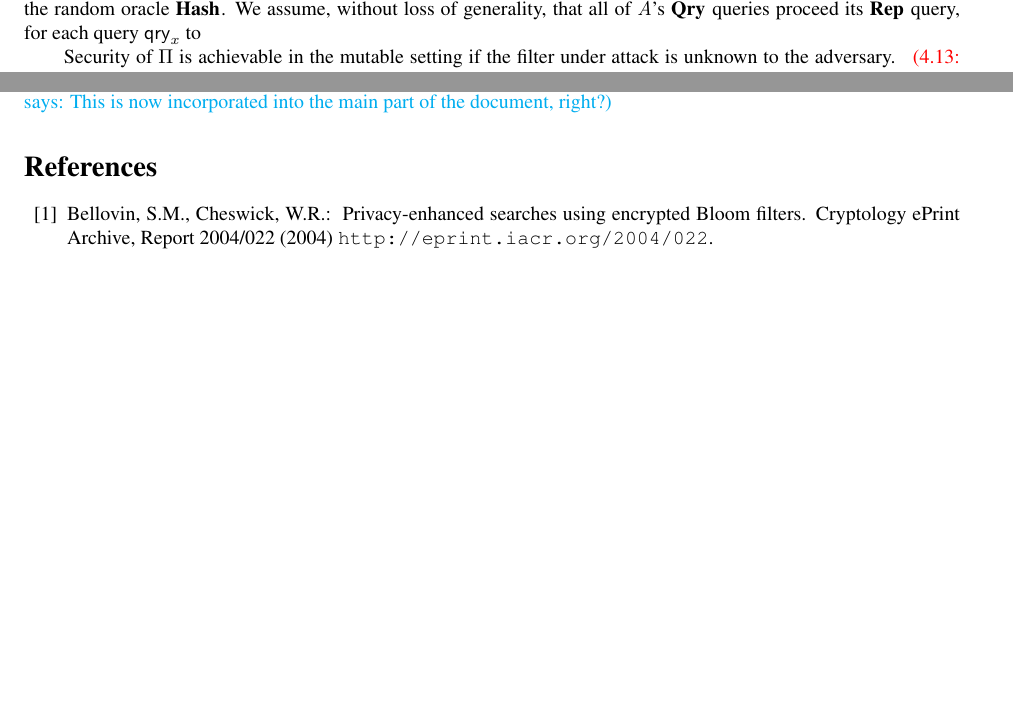
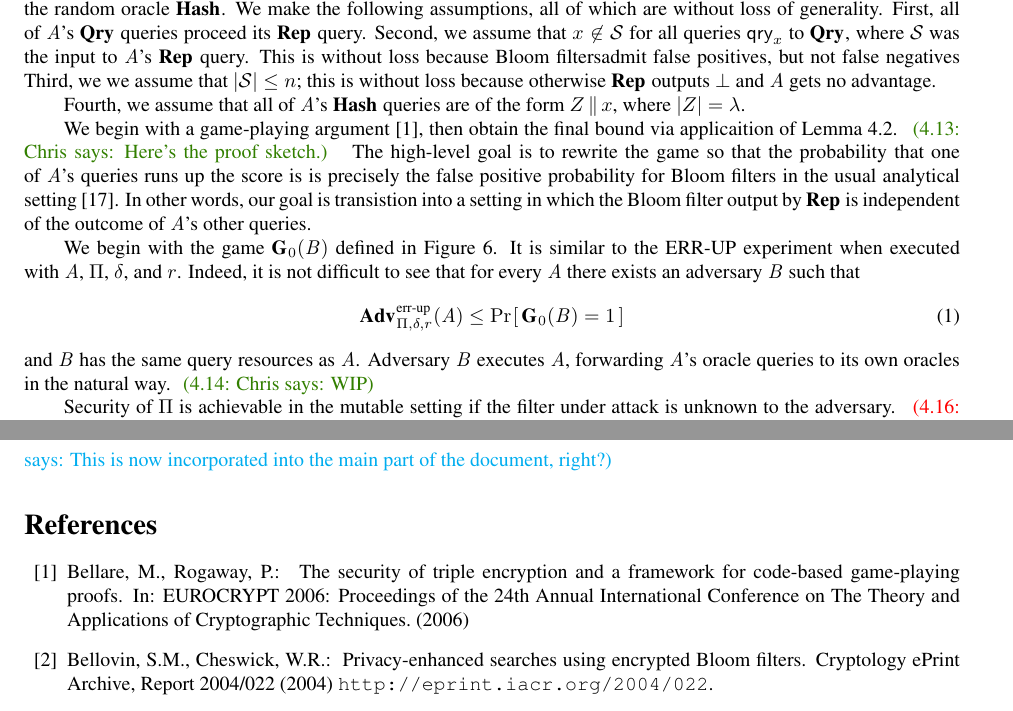
Before and after one commit to dmclayton/Mutable-Data-Structures, a LaTeX paper (mutable.tex, which reads proof/sbf-errep1.tex): two parts of pages 12 and 26 of 31 before the commit and two parts of pages 12 and 27 of 31 after it, joined at a grey line, cut at the place of the change, the shorter picture padded with empty space. Compiled offline with pdfLaTeX.

Commit message:
WIP Thm 4.1

```diff
--- a/proof/sbf-errep1.tex
+++ b/proof/sbf-errep1.tex
@@ -27,5 +27,42 @@ Let $\advA$ be an \errep\ adversary making~$1$ query to~$\REPO$, $q_T$ queries
 to $\QRYO$, $0$ queries to $\UPO$, and $q_H$ queries to the random
 oracle~$\HASHO$.
 %
-We assume, without loss of generality, that all of~$\advA$'s $\QRYO$ queries
-proceed its $\REPO$ query, for each query $\qry_x$ to
+We make the following assumptions, all of which are without loss of generality.
+%
+First, all of~$\advA$'s $\QRYO$ queries proceed its $\REPO$ query.
+%
+Second, we assume that $x\not\in\setS$ for all queries $\qry_x$ to $\QRYO$,
+where~$\setS$ was the input to~$\advA$'s $\REPO$ query. This is without loss
+because Bloom filtersadmit false positives, but not false negatives
+%
+Third, we we assume that $|\setS| \leq n$; this is without loss because
+otherwise~$\REPO$ outputs~$\bot$ and~$\advA$ gets no advantage.
+
+Fourth, we assume that all of~$\advA$'s $\HASHO$ queries are of the form $Z\cat
+x$, where $|Z| = \lambda$.
+
+We begin with a game-playing argument~\cite{bellare2006triple}, then obtain the
+final bound via applicaition of Lemma~\ref{thm:lemma1}.
+%
+\cpnote{Here's the proof sketch.}
+%
+The high-level goal is to rewrite the game so that the probability that one
+of~$\advA$'s queries runs up the score is is precisely the false positive
+probability for Bloom filters in the usual analytical
+setting~\cite{kirsch2006less}. In other words, our goal is transistion into a
+setting in which the Bloom filter output by~$\REPO$ is independent of the
+outcome of~$\advA$'s other queries.
+
+We begin with the game~$\game_0(\advB)$ defined in
+Figure~\ref{fig:sbf-errep1/games}. It is similar to the \errep\ experiment when
+executed with~$\advA$, $\Pi$, $\delta$, and~$r$. Indeed, it is not difficult to
+see that for every~$\advA$ there exists an adversary~$\advB$ such that
+\begin{equation}
+  \Adv{\errep}_{\Pi,\delta,r}(\advA) \leq \Prob{\game_0(\advB) = 1}
+\end{equation}
+and~$\advB$ has the same query resources as~$\advA$.
+%
+Adversary~$\advB$ executes~$\advA$, forwarding~$\advA$'s oracle queries
+to its own oracles in the natural way.
+%
+\cpnote{WIP}
@@ -35,3 +99,0 @@ proceed its $\REPO$ query, for each query $\qry_x$ to
-The proof is by a game-playing argument~\cite{bellare2006triple}.
-
-Let $\struct_\saltybloom = (\Rep, \Qry)$.
@@ -52,11 +100,3 @@ of queries during its second stage, and let~$q_T$ denote the number of queries
-to~$\QRYO$.
-%
-We assume that none of the adversary's queries coincide with the collection,
-meaning for every query~$\qry_x$ that~$\advA$ asks of its~$\QRYO$ oracle,
-it holds that~$x \not\in \col$. This is without loss of generality; since
-Bloom filters never have false negatives, the adversary can compute the result
-of these queries without interacting with its oracle.
-
 \begin{figure*}
   \boxThmBFSaltCorrect{0.48}
   {
```
Also changed, not shown: proof/sbf-errep1.tex (44 more changed lines).
